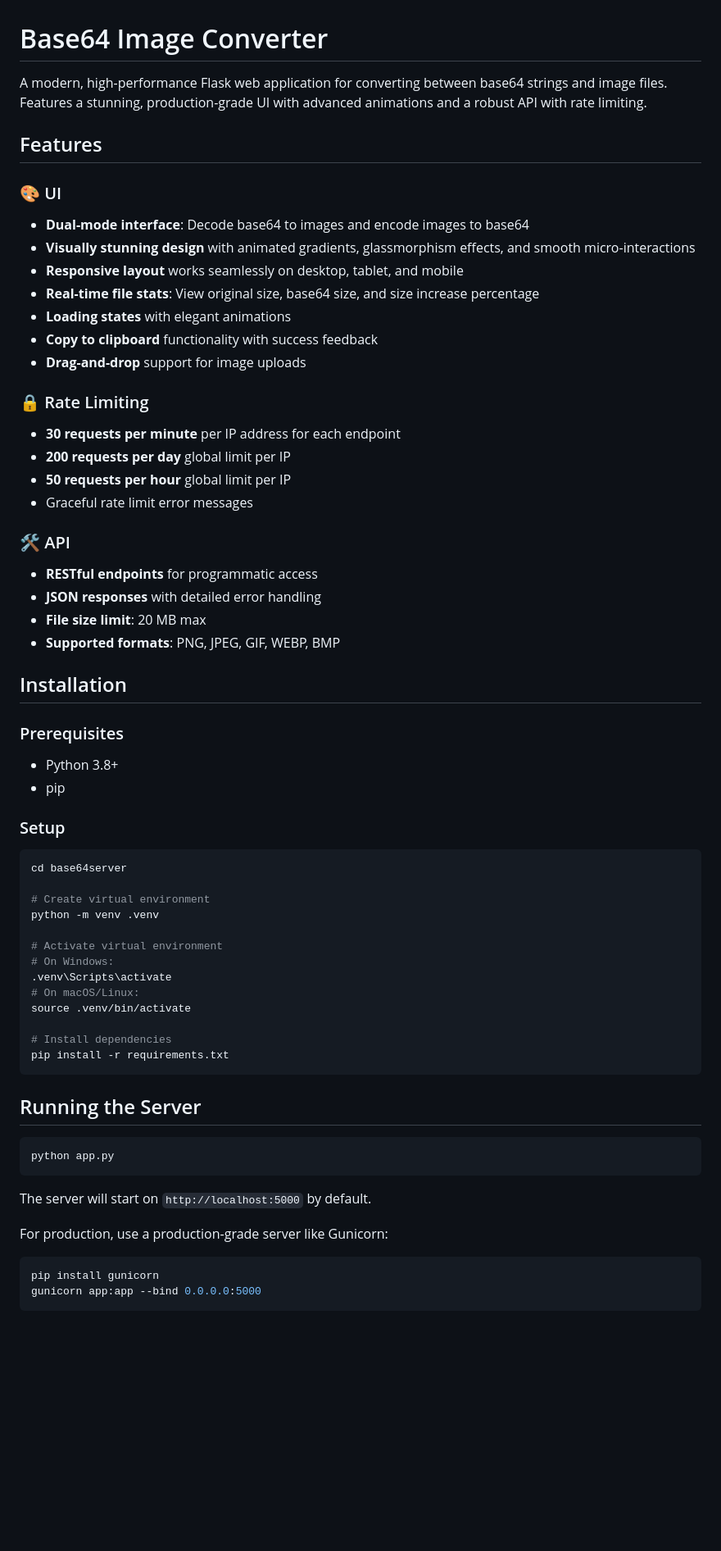
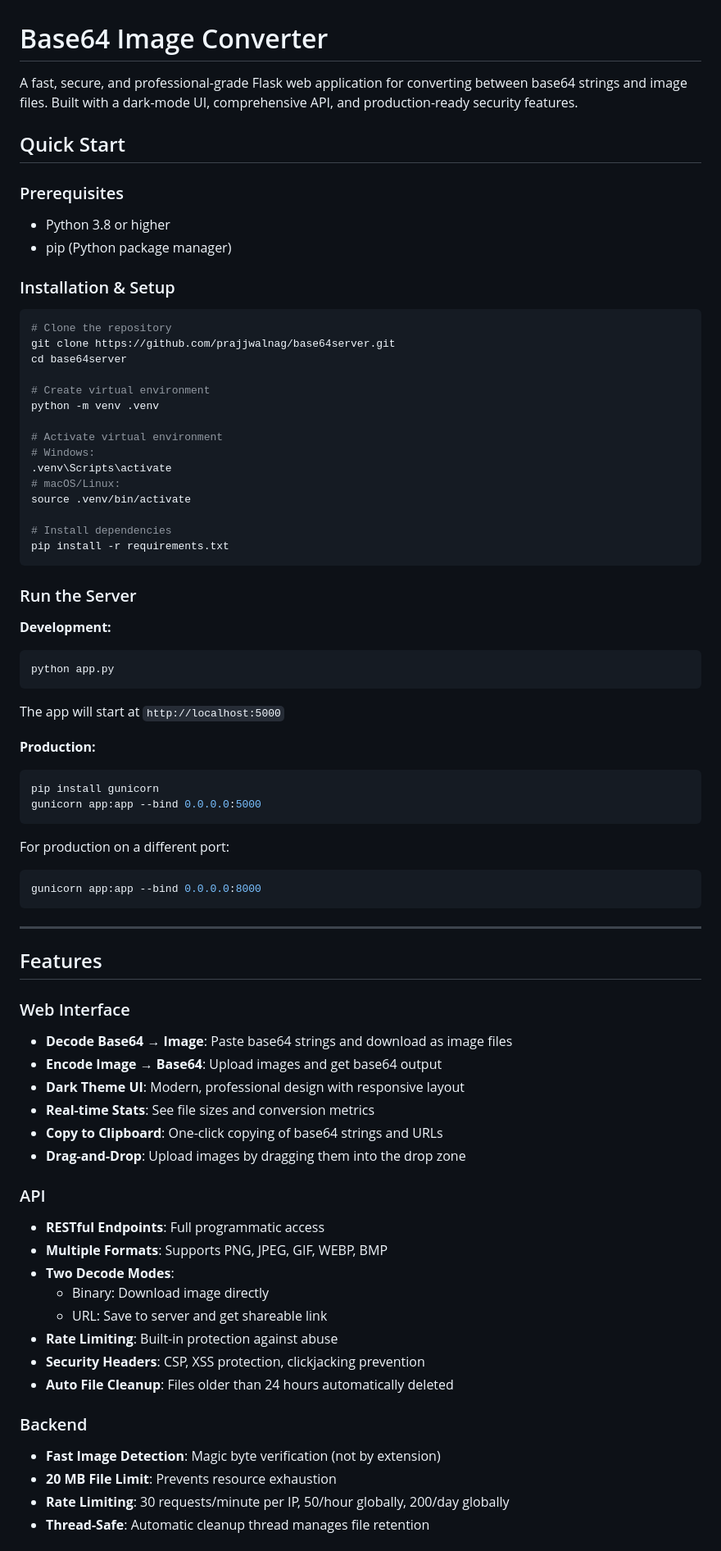
Before and after one commit to prajjwalnag/base64server, a Markdown page: base64server/README.md, the part around one of its changes. Shown at 82% size. GitHub-like rendering; blank space fills up the shorter version.

````diff
--- a/base64server/README.md
+++ b/base64server/README.md
@@ -1,65 +1,77 @@
 # Base64 Image Converter
 
-A modern, high-performance Flask web application for converting between base64 strings and image files. Features a stunning, production-grade UI with advanced animations and a robust API with rate limiting.
+A fast, secure, and professional-grade Flask web application for converting between base64 strings and image files. Built with a dark-mode UI, comprehensive API, and production-ready security features.
 
-## Features
-
-### 🎨 UI
-- **Dual-mode interface**: Decode base64 to images and encode images to base64
-- **Visually stunning design** with animated gradients, glassmorphism effects, and smooth micro-interactions
-- **Responsive layout** works seamlessly on desktop, tablet, and mobile
-- **Real-time file stats**: View original size, base64 size, and size increase percentage
-- **Loading states** with elegant animations
-- **Copy to clipboard** functionality with success feedback
-- **Drag-and-drop** support for image uploads
-
-### 🔒 Rate Limiting
-- **30 requests per minute** per IP address for each endpoint
-- **200 requests per day** global limit per IP
-- **50 requests per hour** global limit per IP
-- Graceful rate limit error messages
-
-### 🛠️ API
-- **RESTful endpoints** for programmatic access
-- **JSON responses** with detailed error handling
-- **File size limit**: 20 MB max
-- **Supported formats**: PNG, JPEG, GIF, WEBP, BMP
-
-## Installation
+## Quick Start
 
 ### Prerequisites
-- Python 3.8+
-- pip
+- Python 3.8 or higher
+- pip (Python package manager)
 
-### Setup
+### Installation & Setup
 
 ```bash
+# Clone the repository
+git clone https://github.com/prajjwalnag/base64server.git
 cd base64server
 
 # Create virtual environment
 python -m venv .venv
 
 # Activate virtual environment
-# On Windows:
+# Windows:
 .venv\Scripts\activate
-# On macOS/Linux:
+# macOS/Linux:
 source .venv/bin/activate
 
 # Install dependencies
 pip install -r requirements.txt
 ```
 
-## Running the Server
+### Run the Server
 
+**Development:**
 ```bash
 python app.py
 ```
+The app will start at `http://localhost:5000`
 
-The server will start on `http://localhost:5000` by default.
-
-For production, use a production-grade server like Gunicorn:
+**Production:**
 ```bash
 pip install gunicorn
 gunicorn app:app --bind 0.0.0.0:5000
 ```
 
+For production on a different port:
+```bash
+gunicorn app:app --bind 0.0.0.0:8000
+```
+
+---
+
+## Features
+
+### Web Interface
+- **Decode Base64 → Image**: Paste base64 strings and download as image files
+- **Encode Image → Base64**: Upload images and get base64 output
+- **Dark Theme UI**: Modern, professional design with responsive layout
+- **Real-time Stats**: See file sizes and conversion metrics
+- **Copy to Clipboard**: One-click copying of base64 strings and URLs
+- **Drag-and-Drop**: Upload images by dragging them into the drop zone
+
+### API
+- **RESTful Endpoints**: Full programmatic access
+- **Multiple Formats**: Supports PNG, JPEG, GIF, WEBP, BMP
+- **Two Decode Modes**:
+  - Binary: Download image directly
+  - URL: Save to server and get shareable link
+- **Rate Limiting**: Built-in protection against abuse
+- **Security Headers**: CSP, XSS protection, clickjacking prevention
+- **Auto File Cleanup**: Files older than 24 hours automatically deleted
+
+### Backend
+- **Fast Image Detection**: Magic byte verification (not by extension)
+- **20 MB File Limit**: Prevents resource exhaustion
+- **Rate Limiting**: 30 requests/minute per IP, 50/hour globally, 200/day globally
+- **Thread-Safe**: Automatic cleanup thread manages file retention
+
````
Also changed, not shown: other parts of base64server/README.md (+281 -265 lines).
